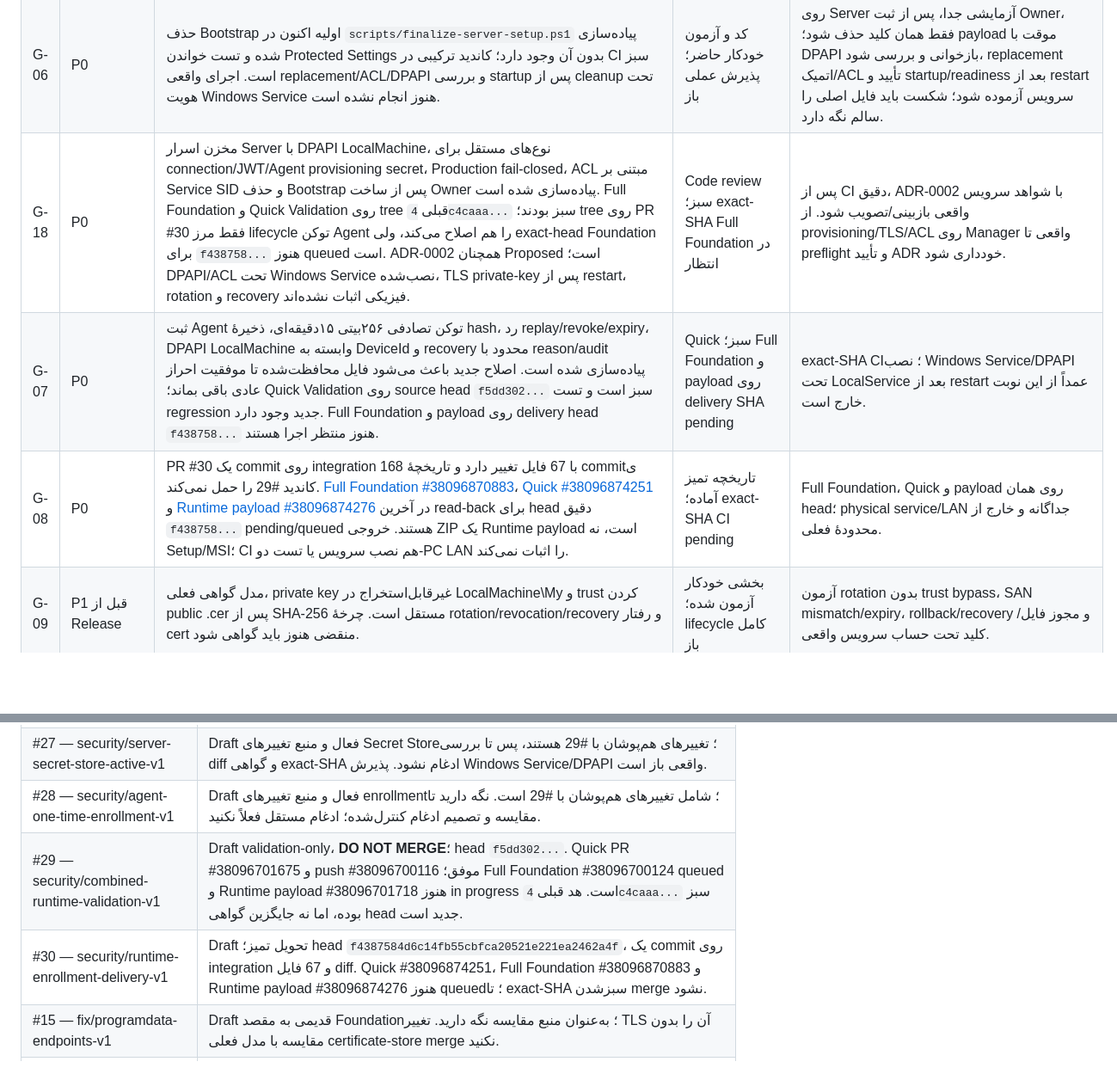
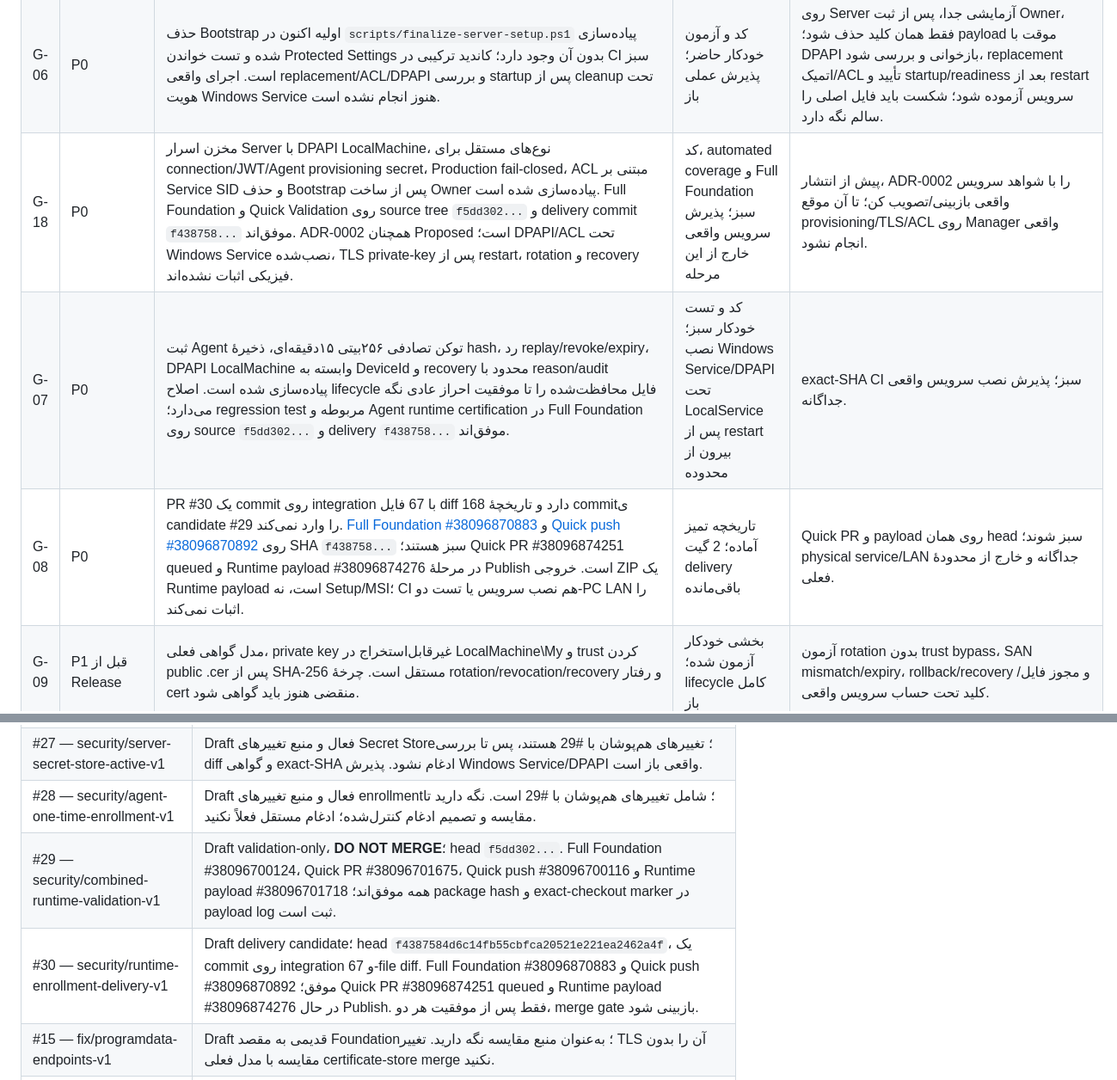
Before and after one commit to alizebal73/5, a Markdown page: docs/planning/engineering-readiness-register.md, 2 parts joined by grey strips. Shown at 86% size. GitHub-like rendering; blank space fills up the shorter version.

Commit message:
docs: record final source certification and delivery gate status

```diff
--- a/docs/planning/engineering-readiness-register.md
+++ b/docs/planning/engineering-readiness-register.md
@@ -24,9 +24,9 @@
 | G-04 | P1 | همهٔ عملیات قابل‌نمایش باید بر اساس permissionهای اپراتور hide/disable و از طریق ICommand قابل‌کنترل شوند. مخفی‌کردن دکمه امنیت نیست و Server باید همیشه مجوز را مجدداً بررسی کند. | نیازمند گسترش UI | تست CanExecute/visibility با role/permission؛ درخواست مستقیم غیرمجاز به API در Server رد شود؛ هیچ موفقیت ساختگی/optimistic نتیجهٔ مالی وجود نداشته باشد. |
 | G-05 | P1 | UI نهایی و آزمون تعاملی برای fa-IR/RTL و en-US/LTR هنوز کامل نیست؛ CI فقط با موفقیت build یا startup، رفتار هر screen را اثبات نمی‌کند. | باز | smoke برای view/binding/resources/navigation، Loading/Empty/Error/Offline/PermissionDenied، پاک‌شدن فیلد گذرواژه، keyboard/focus و پیام موفقیت تأییدشدهٔ Server. |
 | G-06 | P0 | حذف Bootstrap اولیه اکنون در `scripts/finalize-server-setup.ps1` پیاده‌سازی شده و تست خواندن Protected Settings بدون آن وجود دارد؛ کاندید ترکیبی در CI سبز است. اجرای واقعی replacement/ACL/DPAPI و بررسی startup پس از cleanup تحت هویت Windows Service هنوز انجام نشده است. | کد و آزمون خودکار حاضر؛ پذیرش عملی باز | روی Server آزمایشی جدا، پس از ثبت Owner، فقط همان کلید حذف شود؛ payload موقت با DPAPI بازخوانی و بررسی شود، replacement اتمیک/ACL تأیید و startup/readiness بعد از restart سرویس آزموده شود؛ شکست باید فایل اصلی را سالم نگه دارد. |
-| G-18 | P0 | مخزن اسرار Server با DPAPI LocalMachine، نوع‌های مستقل برای connection/JWT/Agent provisioning secret، Production fail-closed، ACL مبتنی بر Service SID و حذف Bootstrap پس از ساخت Owner پیاده‌سازی شده است. Full Foundation و Quick Validation روی tree قبلی `4c4caaa...` سبز بودند؛ tree روی PR #30 فقط مرز lifecycle توکن Agent را هم اصلاح می‌کند، ولی exact-head Foundation برای `f438758...` هنوز queued است. ADR-0002 همچنان Proposed است؛ DPAPI/ACL تحت Windows Service نصب‌شده، TLS private-key پس از restart، rotation و recovery فیزیکی اثبات نشده‌اند. | Code review سبز؛ exact-SHA Full Foundation در انتظار | پس از CI دقیق، ADR-0002 با شواهد سرویس واقعی بازبینی/تصویب شود. از provisioning/TLS/ACL روی Manager واقعی تا preflight و تأیید ADR خودداری شود. |
-| G-07 | P0 | ثبت Agent توکن تصادفی ۲۵۶بیتی ۱۵دقیقه‌ای، ذخیرهٔ hash، رد replay/revoke/expiry، DPAPI LocalMachine وابسته به DeviceId و recovery محدود با reason/audit پیاده‌سازی شده است. اصلاح جدید باعث می‌شود فایل محافظت‌شده تا موفقیت احراز عادی باقی بماند؛ Quick Validation روی source head `f5dd302...` سبز است و تست regression جدید وجود دارد. Full Foundation و payload روی delivery head `f438758...` هنوز منتظر اجرا هستند. | Quick سبز؛ Full Foundation و payload روی delivery SHA pending | exact-SHA CI؛ نصب Windows Service/DPAPI تحت LocalService بعد از restart عمداً از این نوبت خارج است. |
-| G-08 | P0 | PR #30 یک commit روی integration با 67 فایل تغییر دارد و تاریخچهٔ 168 commitی کاندید #29 را حمل نمی‌کند. [Full Foundation #38096870883](https://github.com/alizebal73/5/actions/runs/38096870883)، [Quick #38096874251](https://github.com/alizebal73/5/actions/runs/38096874251) و [Runtime payload #38096874276](https://github.com/alizebal73/5/actions/runs/38096874276) در آخرین read-back برای head دقیق `f438758...` pending/queued هستند. خروجی ZIP یک Runtime payload است، نه Setup/MSI؛ CI هم نصب سرویس یا تست دو-PC LAN را اثبات نمی‌کند. | تاریخچه تمیز آماده؛ exact-SHA CI pending | Full Foundation، Quick و payload روی همان head؛ physical service/LAN جداگانه و خارج از محدودهٔ فعلی. |
+| G-18 | P0 | مخزن اسرار Server با DPAPI LocalMachine، نوع‌های مستقل برای connection/JWT/Agent provisioning secret، Production fail-closed، ACL مبتنی بر Service SID و حذف Bootstrap پس از ساخت Owner پیاده‌سازی شده است. Full Foundation و Quick Validation روی source tree `f5dd302...` و delivery commit `f438758...` موفق‌اند. ADR-0002 همچنان Proposed است؛ DPAPI/ACL تحت Windows Service نصب‌شده، TLS private-key پس از restart، rotation و recovery فیزیکی اثبات نشده‌اند. | کد، automated coverage و Full Foundation سبز؛ پذیرش سرویس واقعی خارج از این مرحله | پیش از انتشار، ADR-0002 را با شواهد سرویس واقعی بازبینی/تصویب کن؛ تا آن موقع provisioning/TLS/ACL روی Manager واقعی انجام نشود. |
+| G-07 | P0 | ثبت Agent توکن تصادفی ۲۵۶بیتی ۱۵دقیقه‌ای، ذخیرهٔ hash، رد replay/revoke/expiry، DPAPI LocalMachine وابسته به DeviceId و recovery محدود با reason/audit پیاده‌سازی شده است. اصلاح lifecycle فایل محافظت‌شده را تا موفقیت احراز عادی نگه می‌دارد؛ regression test مربوطه و Agent runtime certification در Full Foundation روی source `f5dd302...` و delivery `f438758...` موفق‌اند. | کد و تست خودکار سبز؛ نصب Windows Service/DPAPI تحت LocalService پس از restart بیرون از محدوده | exact-SHA CI سبز؛ پذیرش نصب سرویس واقعی جداگانه. |
+| G-08 | P0 | PR #30 یک commit روی integration با 67 فایل diff دارد و تاریخچهٔ 168 commitی candidate #29 را وارد نمی‌کند. [Full Foundation #38096870883](https://github.com/alizebal73/5/actions/runs/38096870883) و [Quick push #38096870892](https://github.com/alizebal73/5/actions/runs/38096870892) روی SHA `f438758...` سبز هستند؛ Quick PR #38096874251 queued و Runtime payload #38096874276 در مرحلهٔ Publish است. خروجی ZIP یک Runtime payload است، نه Setup/MSI؛ CI هم نصب سرویس یا تست دو-PC LAN را اثبات نمی‌کند. | تاریخچه تمیز آماده؛ 2 گیت delivery باقی‌مانده | Quick PR و payload روی همان head سبز شوند؛ physical service/LAN جداگانه و خارج از محدودهٔ فعلی. |
 | G-09 | P1 قبل از Release | مدل گواهی فعلی، private key غیرقابل‌استخراج در LocalMachine\My و trust کردن public .cer پس از SHA-256 مستقل است. چرخهٔ rotation/revocation/recovery و رفتار cert منقضی هنوز باید گواهی شود. | بخشی خودکار آزمون شده؛ lifecycle کامل باز | آزمون rotation بدون trust bypass، SAN mismatch/expiry، rollback/recovery و مجوز فایل/کلید تحت حساب سرویس واقعی. |
 | G-10 | P0 پیش از نصاب | انتخاب اینکه PostgreSQL از قبل نصب‌شده فرض می‌شود یا نصاب آن را provision می‌کند هنوز تصمیم اجرایی لازم دارد. writer تنظیمات به‌تنهایی PostgreSQL/database role را نصب یا امن‌سازی نمی‌کند. | تصمیم باز | نسخهٔ پشتیبانی‌شده، service identity، database role، data path، backup/upgrade و migration identity صریح شوند؛ Production startup هرگز خودکار migrate نکند. |
 | G-11 | P0 پیش از Release | ZIPهای self-contained خروجی خام‌اند، نه Setup.exe/MSI؛ Windows service registration، repair، upgrade، updater و rollback نصب واقعی گواهی نشده‌اند. | باز؛ tracked در [Issue #16](https://github.com/alizebal73/5/issues/16) | install/repair/upgrade، package checksum/signature، health gate، rollback و uninstall بدون حذف ناخواستهٔ business data روی ماشین تمیز. |
@@ -60,8 +60,8 @@
 | #24 — refactor/desktop-view-boundaries-v1 | Draft فعال؛ Quick و Full Foundation روی SHA 9a058... سبز. هنوز ادغام نشده؛ گام اول جداسازی UI است، نه پایان معماری. |
 | #27 — security/server-secret-store-active-v1 | Draft فعال و منبع تغییرهای Secret Store؛ تغییرهای هم‌پوشان با #29 هستند، پس تا بررسی diff و گواهی exact-SHA ادغام نشود. پذیرش Windows Service/DPAPI واقعی باز است. |
 | #28 — security/agent-one-time-enrollment-v1 | Draft فعال و منبع تغییرهای enrollment؛ شامل تغییرهای هم‌پوشان با #29 است. نگه دارید تا مقایسه و تصمیم ادغام کنترل‌شده؛ ادغام مستقل فعلاً نکنید. |
-| #29 — security/combined-runtime-validation-v1 | Draft validation-only، **DO NOT MERGE**؛ head `f5dd302...`. Quick PR #38096701675 و push #38096700116 موفق؛ Full Foundation #38096700124 queued و Runtime payload #38096701718 هنوز in progress است. هد قبلی `4c4caaa...` سبز بوده، اما نه جایگزین گواهی head جدید است.
-| #30 — security/runtime-enrollment-delivery-v1 | Draft تحویل تمیز؛ head `f4387584d6c14fb55cbfca20521e221ea2462a4f`، یک commit روی integration و 67 فایل diff. Quick #38096874251، Full Foundation #38096870883 و Runtime payload #38096874276 هنوز queued؛ تا exact-SHA سبزشدن merge نشود. |
+| #29 — security/combined-runtime-validation-v1 | Draft validation-only، **DO NOT MERGE**؛ head `f5dd302...`. Full Foundation #38096700124، Quick PR #38096701675، Quick push #38096700116 و Runtime payload #38096701718 همه موفق‌اند؛ package hash و exact-checkout marker در payload log ثبت است. |
+| #30 — security/runtime-enrollment-delivery-v1 | Draft delivery candidate؛ head `f4387584d6c14fb55cbfca20521e221ea2462a4f`، یک commit روی integration و 67-file diff. Full Foundation #38096870883 و Quick push #38096870892 موفق؛ Quick PR #38096874251 queued و Runtime payload #38096874276 در حال Publish. فقط پس از موفقیت هر دو، merge gate بازبینی شود. |
 | #15 — fix/programdata-endpoints-v1 | Draft قدیمی به مقصد Foundation؛ به‌عنوان منبع مقایسه نگه دارید. تغییر TLS آن را بدون مقایسه با مدل فعلی certificate-store merge نکنید. |
 | #17 — docs/runtime-lan-smoke-evidence-2026-10-10 | شواهد تاریخی ارزشمند است ولی روی branch/candidate قدیمی. شواهد و محدودیت‌ها باید مرجع داشته باشند؛ branch کامل آن ادغام نشود. |
 | #18 — security/server-secret-lifecycle-contract-v1 | طرح امنیتی مفید ولی base قدیمی؛ قراردادهای لازم انتخابی به سند مرجع وارد شوند، بدون merge کورکورانه. |
```
Also changed, not shown: other parts of docs/planning/engineering-readiness-register.md (+2 -2 lines).
